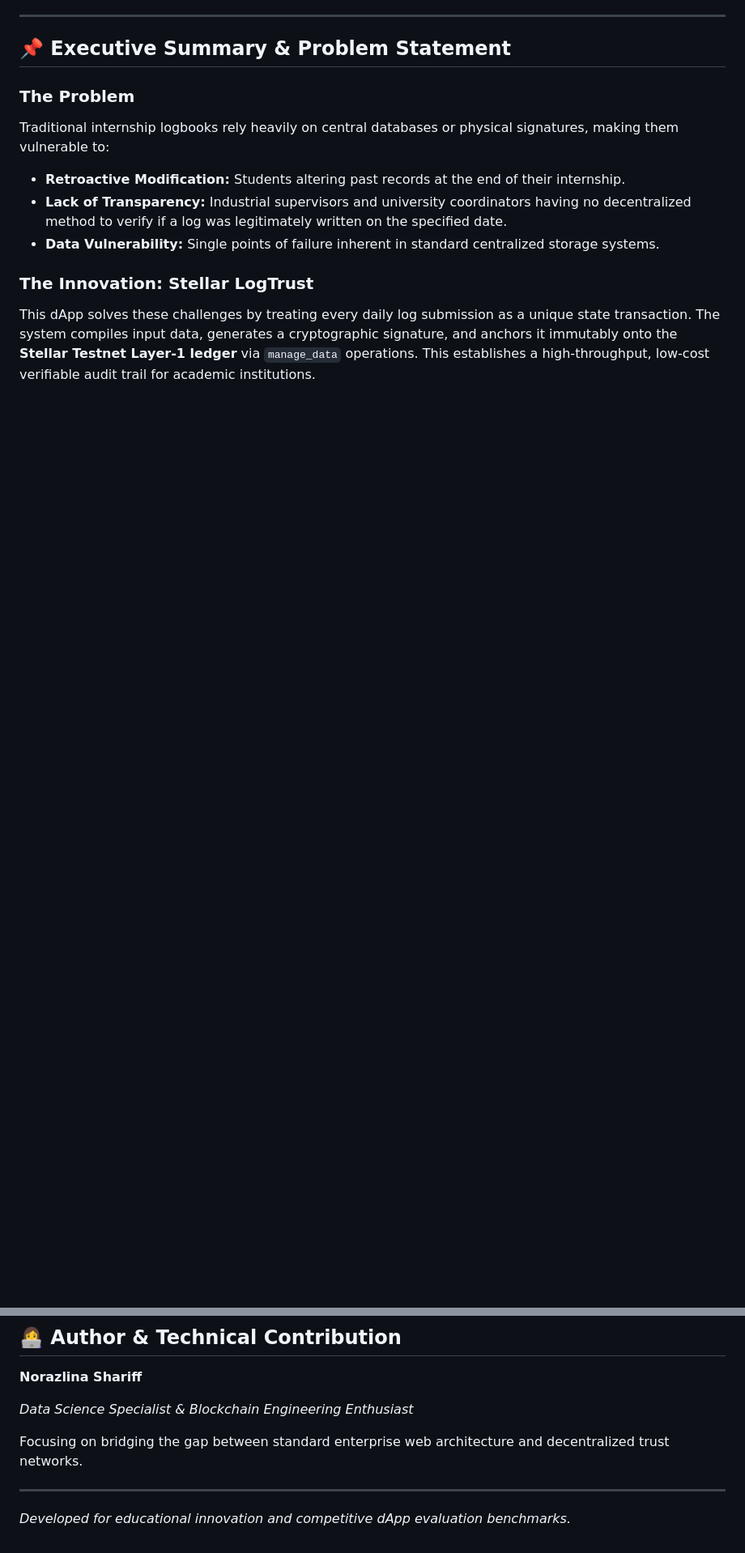
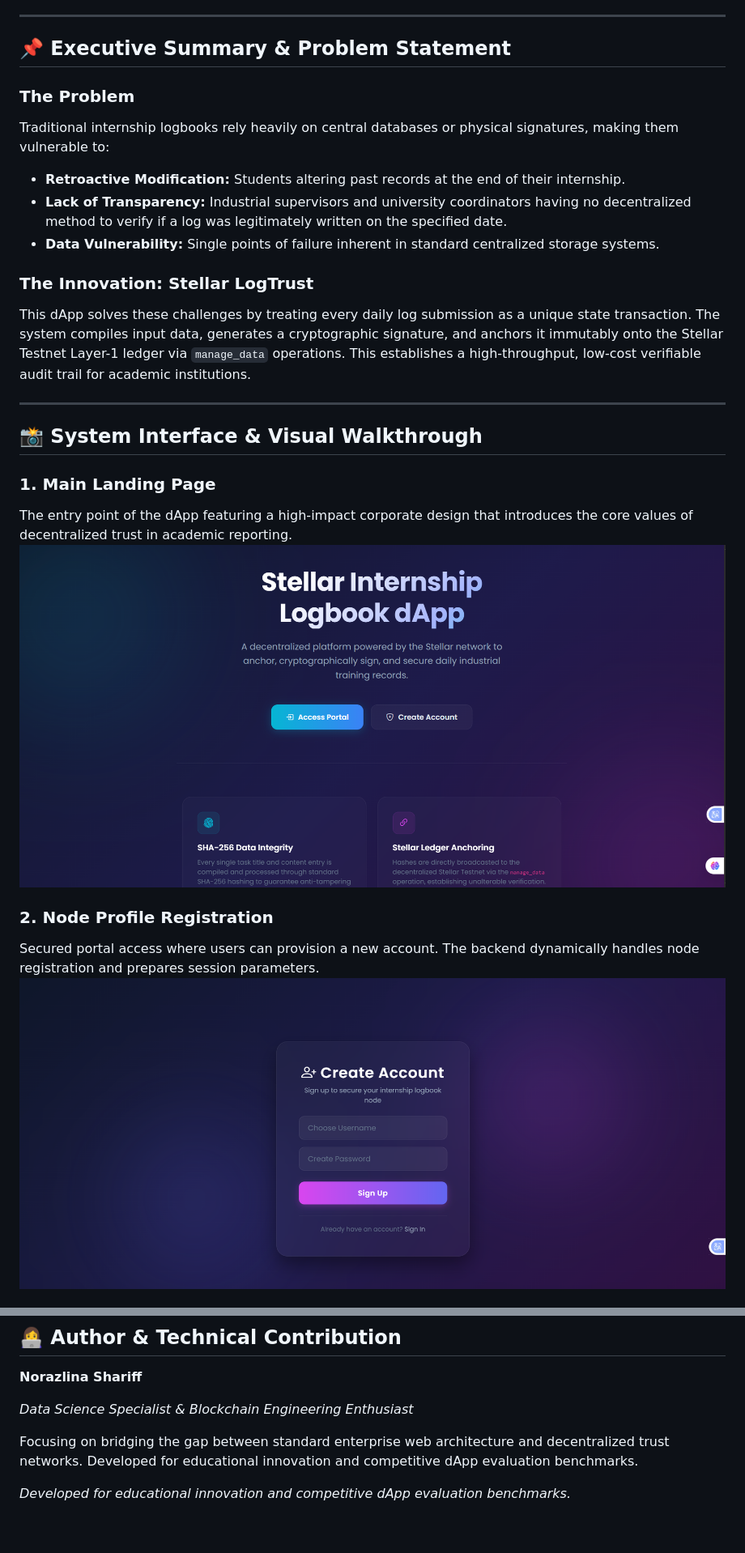
Before and after one commit to azlinaaaa/Internship-Logbook-Dapp, a Markdown page: README.md, 2 parts joined by grey strips. Shown at 81% size. GitHub-like rendering; blank space fills up the shorter version.

```diff
--- a/README.md
+++ b/README.md
@@ -18,4 +18,17 @@ Traditional internship logbooks rely heavily on central databases or physical si
 * **Data Vulnerability:** Single points of failure inherent in standard centralized storage systems.
 
 ### The Innovation: Stellar LogTrust
-This dApp solves these challenges by treating every daily log submission as a unique state transaction. The system compiles input data, generates a cryptographic signature, and anchors it immutably onto the **Stellar Testnet Layer-1 ledger** via `manage_data` operations. This establishes a high-throughput, low-cost verifiable audit trail for academic institutions.
+This dApp solves these challenges by treating every daily log submission as a unique state transaction. The system compiles input data, generates a cryptographic signature, and anchors it immutably onto the Stellar Testnet Layer-1 ledger via `manage_data` operations. This establishes a high-throughput, low-cost verifiable audit trail for academic institutions.
+
+---
+
+## 📸 System Interface & Visual Walkthrough
+
+### 1. Main Landing Page
+The entry point of the dApp featuring a high-impact corporate design that introduces the core values of decentralized trust in academic reporting.
+![Main Website](https://raw.githubusercontent.com/azlinaaaa/Internship-Logbook-Dapp/572e8757dc5058bdcc8f797578091122bf546b82/Image/Main_Website.png)
+
+### 2. Node Profile Registration
+Secured portal access where users can provision a new account. The backend dynamically handles node registration and prepares session parameters.
+![Create Account](https://raw.githubusercontent.com/azlinaaaa/Internship-Logbook-Dapp/572e8757dc5058bdcc8f797578091122bf546b82/Image/Create_Account.png)
+
@@ -182,8 +208,6 @@ Open your browser and navigate to `http://127.0.0.1:5000` to interact with the a
 
 *Data Science Specialist & Blockchain Engineering Enthusiast*
 
-Focusing on bridging the gap between standard enterprise web architecture and decentralized trust networks.
-
----
+Focusing on bridging the gap between standard enterprise web architecture and decentralized trust networks. Developed for educational innovation and competitive dApp evaluation benchmarks.
 
 *Developed for educational innovation and competitive dApp evaluation benchmarks.*
```
Also changed, not shown: other parts of README.md (+48 -35 lines).
